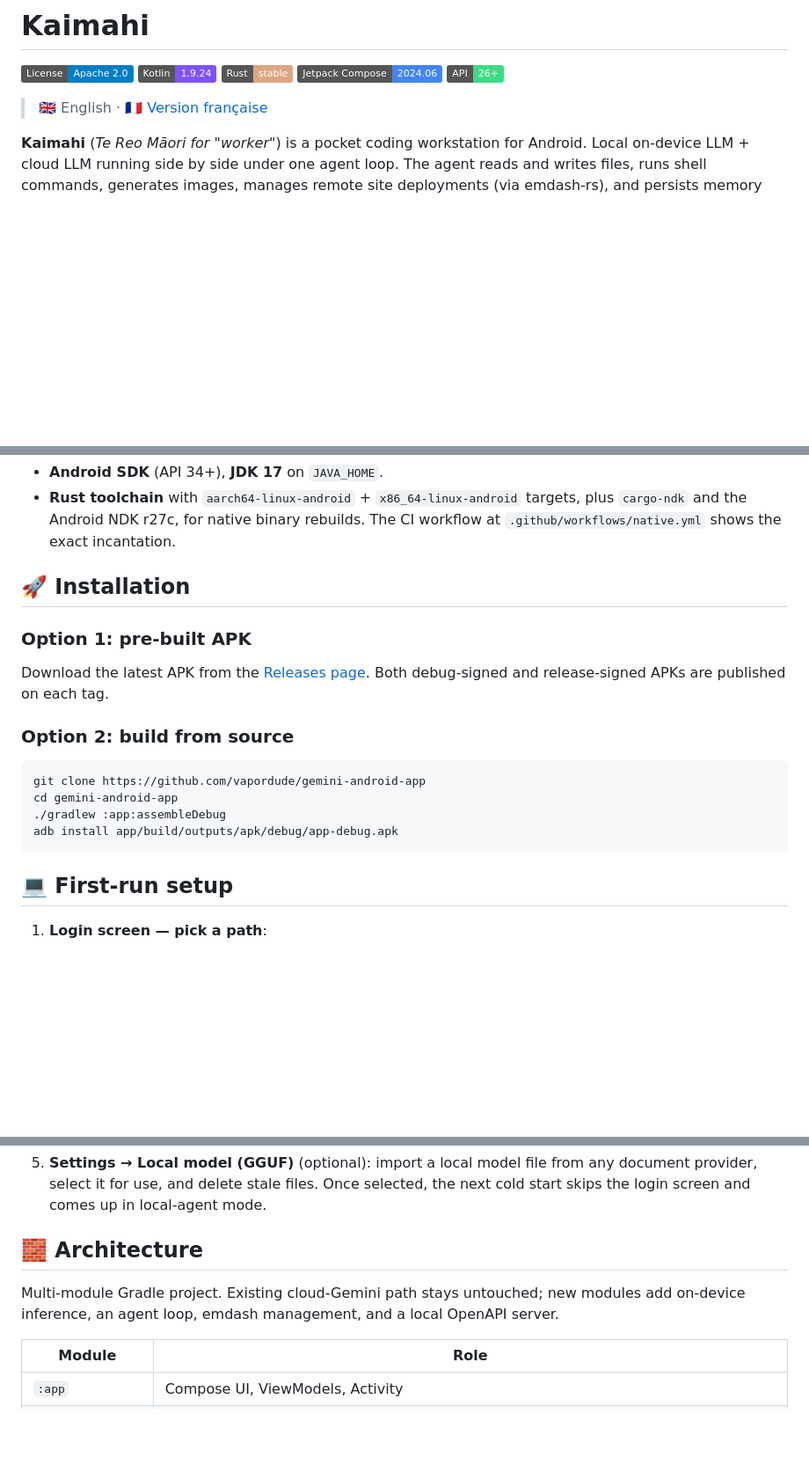
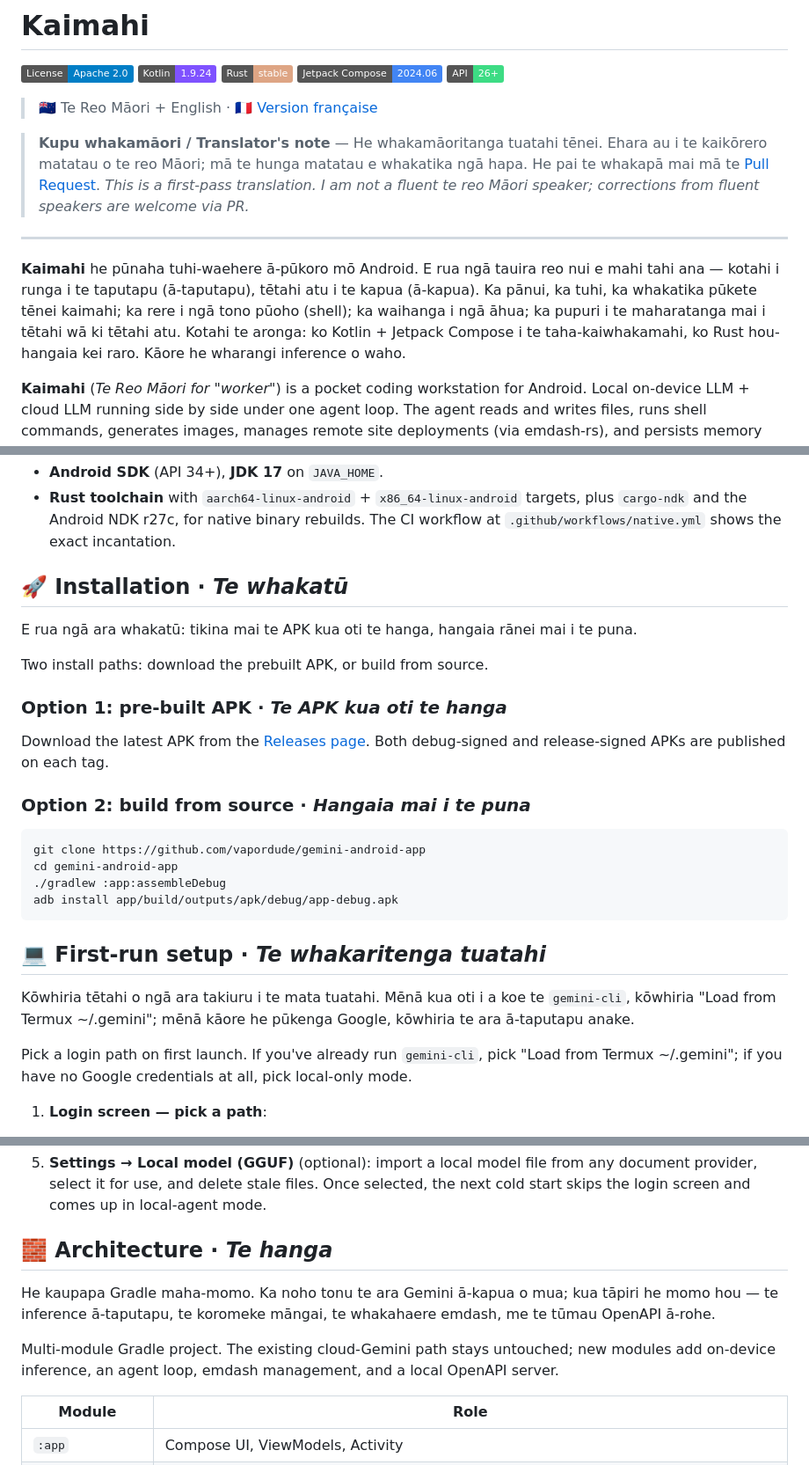
Before and after one commit to vapordude/gemini-android-app, a Markdown page: README.md, 3 parts joined by grey strips. Shown at 88% size. Rendered like a GitHub page; badges without logos; blank space fills up the shorter version.

````diff
--- a/README.md
+++ b/README.md
@@ -6,7 +6,24 @@
 [![Jetpack Compose](https://img.shields.io/badge/Jetpack_Compose-2024.06-4285F4.svg?logo=jetpackcompose&logoColor=white)](https://developer.android.com/jetpack/compose)
 [![Android API 26+](https://img.shields.io/badge/API-26%2B-3DDC84.svg?logo=android&logoColor=white)](https://developer.android.com/)
 
-> 🇬🇧 English · [🇫🇷 Version française](fr/README.md)
+> 🇳🇿 Te Reo Māori + English · [🇫🇷 Version française](fr/README.md)
+
+> **Kupu whakamāori / Translator's note** — He whakamāoritanga tuatahi
+> tēnei. Ehara au i te kaikōrero matatau o te reo Māori; mā te hunga
+> matatau e whakatika ngā hapa. He pai te whakapā mai mā te
+> [Pull Request](https://github.com/vapordude/gemini-android-app/pulls).
+> _This is a first-pass translation. I am not a fluent te reo Māori
+> speaker; corrections from fluent speakers are welcome via PR._
+
+---
+
+**Kaimahi** he pūnaha tuhi-waehere ā-pūkoro mō Android. E rua ngā tauira
+reo nui e mahi tahi ana — kotahi i runga i te taputapu (ā-taputapu),
+tētahi atu i te kapua (ā-kapua). Ka pānui, ka tuhi, ka whakatika
+pūkete tēnei kaimahi; ka rere i ngā tono pūoho (shell); ka waihanga i
+ngā āhua; ka pupuri i te maharatanga mai i tētahi wā ki tētahi atu.
+Kotahi te aronga: ko Kotlin + Jetpack Compose i te taha-kaiwhakamahi,
+ko Rust hou-hangaia kei raro. Kāore he wharangi inference o waho.
 
 **Kaimahi** (*Te Reo Māori for "worker"*) is a pocket coding workstation
 for Android. Local on-device LLM + cloud LLM running side by side under
@@ -143,15 +190,20 @@ To build from source:
   rebuilds. The CI workflow at `.github/workflows/native.yml` shows the
   exact incantation.
 
-## 🚀 Installation
+## 🚀 Installation · *Te whakatū*
 
-### Option 1: pre-built APK
+E rua ngā ara whakatū: tikina mai te APK kua oti te hanga, hangaia
+rānei mai i te puna.
+
+Two install paths: download the prebuilt APK, or build from source.
+
+### Option 1: pre-built APK · *Te APK kua oti te hanga*
 
 Download the latest APK from the
 [Releases page](https://github.com/vapordude/gemini-android-app/releases).
 Both debug-signed and release-signed APKs are published on each tag.
 
-### Option 2: build from source
+### Option 2: build from source · *Hangaia mai i te puna*
 
 ```bash
 git clone https://github.com/vapordude/gemini-android-app
@@ -160,7 +212,15 @@ cd gemini-android-app
 adb install app/build/outputs/apk/debug/app-debug.apk
 ```
 
-## 💻 First-run setup
+## 💻 First-run setup · *Te whakaritenga tuatahi*
+
+Kōwhiria tētahi o ngā ara takiuru i te mata tuatahi. Mēnā kua oti i a
+koe te `gemini-cli`, kōwhiria "Load from Termux ~/.gemini"; mēnā kāore
+he pūkenga Google, kōwhiria te ara ā-taputapu anake.
+
+Pick a login path on first launch. If you've already run `gemini-cli`,
+pick "Load from Termux ~/.gemini"; if you have no Google credentials at
+all, pick local-only mode.
 
 1. **Login screen — pick a path**:
    - *Load from Termux ~/.gemini* — recommended if you've already used
@@ -189,11 +249,15 @@ adb install app/build/outputs/apk/debug/app-debug.apk
    files. Once selected, the next cold start skips the login screen and
    comes up in local-agent mode.
 
-## 🧱 Architecture
+## 🧱 Architecture · *Te hanga*
 
-Multi-module Gradle project. Existing cloud-Gemini path stays untouched;
-new modules add on-device inference, an agent loop, emdash management,
-and a local OpenAPI server.
+He kaupapa Gradle maha-momo. Ka noho tonu te ara Gemini ā-kapua o
+mua; kua tāpiri he momo hou — te inference ā-taputapu, te koromeke
+māngai, te whakahaere emdash, me te tūmau OpenAPI ā-rohe.
+
+Multi-module Gradle project. The existing cloud-Gemini path stays
+untouched; new modules add on-device inference, an agent loop, emdash
+management, and a local OpenAPI server.
 
 | Module | Role |
 | --- | --- |
````
Also changed, not shown: other parts of README.md (+79 -19 lines).
